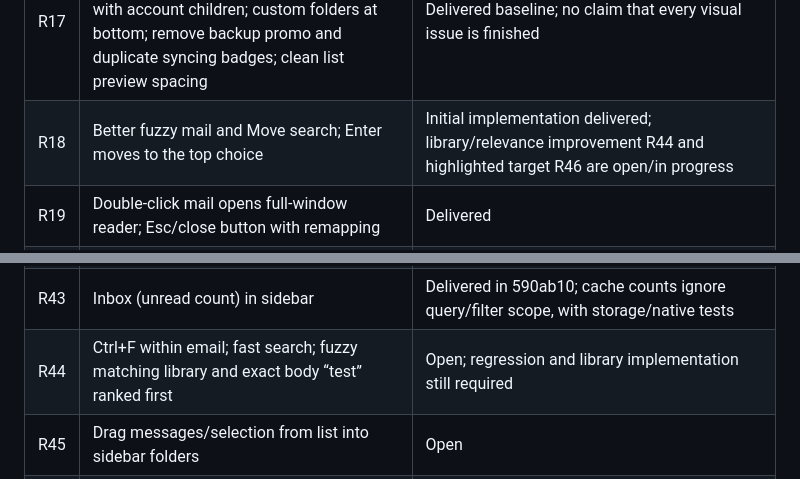
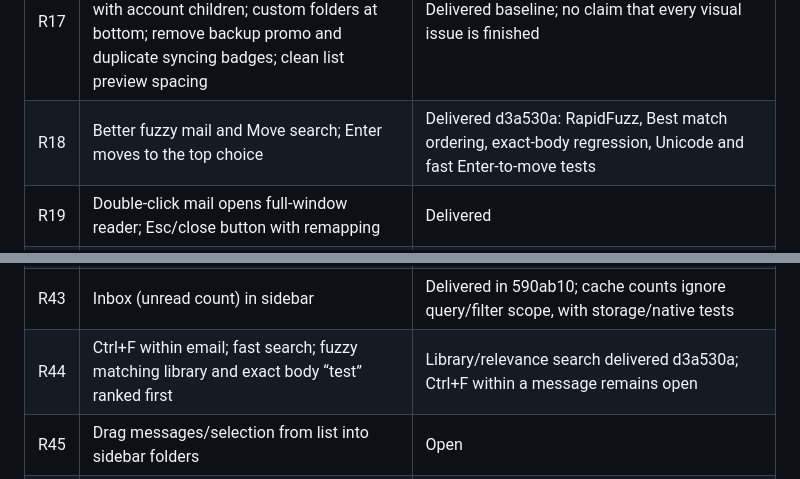
Before and after one commit to sam-ruff/shep.so, a Markdown page: docs/REQUEST_AUDIT.md, 2 parts joined by grey strips. Drawn GitHub-style.

```diff
--- a/docs/REQUEST_AUDIT.md
+++ b/docs/REQUEST_AUDIT.md
@@ -21,7 +21,7 @@ Audited against the user messages, source, AGENTS.md and completion evidence on
 | R15 | Remove useless local-device/privacy slogans, keeping useful explanations | Navigation copy cleaned; final copy review remains open |
 | R16 | Inbox Up/Down; Tab between list/sidebar; sender address/copy dialog; wrapping attachments in reply bar; bigger initial/avatar icons; configurable font size; fix preview spacing and vertically misaligned buttons | Delivered baseline and native tests; continued compact/large-font review in TODO |
 | R17 | Unified Inbox preference; optional cross-account moves; unified Inbox collapses with account children; custom folders at bottom; remove backup promo and duplicate syncing badges; clean list preview spacing | Delivered baseline; no claim that every visual issue is finished |
-| R18 | Better fuzzy mail and Move search; Enter moves to the top choice | Initial implementation delivered; library/relevance improvement R44 and highlighted target R46 are open/in progress |
+| R18 | Better fuzzy mail and Move search; Enter moves to the top choice | Delivered d3a530a: RapidFuzz, Best match ordering, exact-body regression, Unicode and fast Enter-to-move tests |
 | R19 | Double-click mail opens full-window reader; Esc/close button with remapping | Delivered |
 | R20 | Configurable collapsed replies/history instead of one continuous body; configurable separate-message conversation cards | Delivered and tested |
 | R21 | Compact inbox header rather than an excessively thick top bar | Delivered; refresh-icon replacement is R53 |
@@ -47,7 +47,7 @@ Audited against the user messages, source, AGENTS.md and completion evidence on
 | R41 | Add Forward and Print controls in preview | Open |
 | R42 | Ctrl+A list selection, Ctrl-click, Shift-click, checkbox Select mode beside search, bulk toolbar/keybind actions and Y/N/Enter/Esc confirmations | Open |
 | R43 | Inbox (unread count) in sidebar | Delivered in 590ab10; cache counts ignore query/filter scope, with storage/native tests |
-| R44 | Ctrl+F within email; fast search; fuzzy matching library and exact body “test” ranked first | Open; regression and library implementation still required |
+| R44 | Ctrl+F within email; fast search; fuzzy matching library and exact body “test” ranked first | Library/relevance search delivered d3a530a; Ctrl+F within a message remains open |
 | R45 | Drag messages/selection from list into sidebar folders | Open |
 | R46 | Highlight Move target used by Enter | Delivered in 590ab10; highlighted Inbox/Enter target and native visual evidence |
 | R47 | Cannot move out of A. Keep into Inbox; display Inbox rather than INBOX | In progress; local metadata confirms folders exist, native return-move and wire/logout tests exist; actual reported personal-account cause not confirmed |
```
Also changed, not shown: TODO.md (+1 -2 lines), docs/COMPLETION.md (+2 -0 lines).
